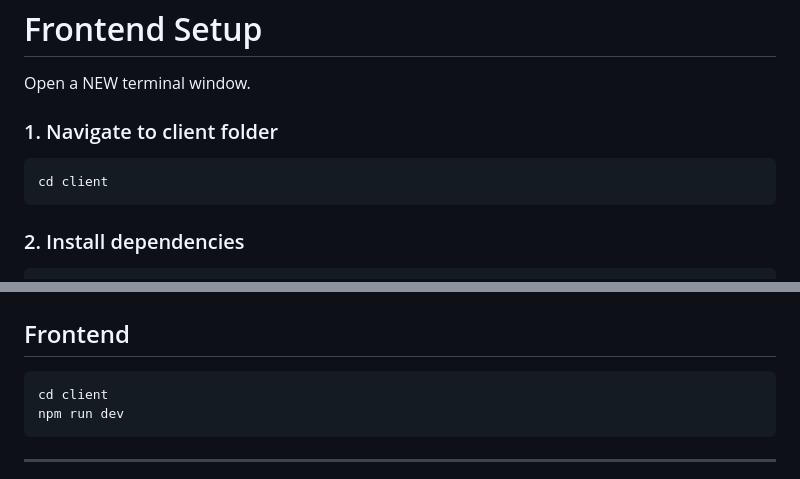
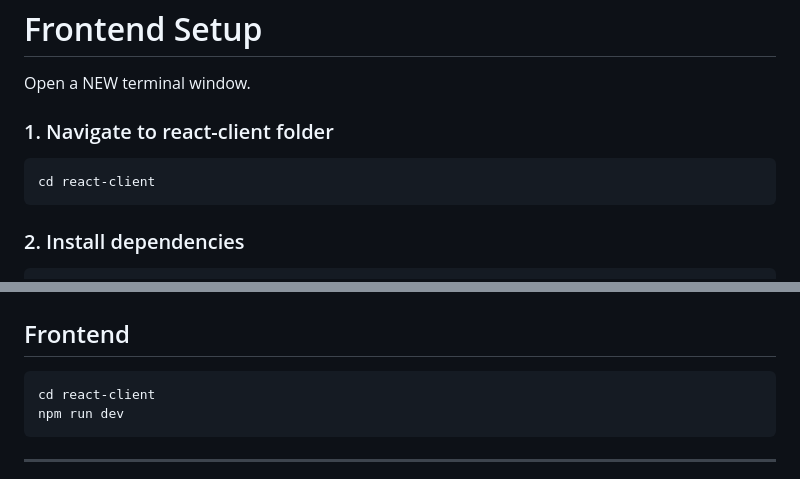
Before and after one commit to geenavandijk/CacheFlow, a Markdown page: README.md, 2 parts joined by grey strips. Drawn GitHub-style.

````diff
--- a/README.md
+++ b/README.md
@@ -101,10 +101,10 @@ Leave this terminal running.
 
 Open a NEW terminal window.
 
-### 1. Navigate to client folder
+### 1. Navigate to react-client folder
 
 ```
-cd client
+cd react-client
 ```
 
 ### 2. Install dependencies
@@ -147,7 +147,7 @@ go run main.go
 
 ## Frontend
 ```
-cd client
+cd react-client
 npm run dev
 ```
 
````
